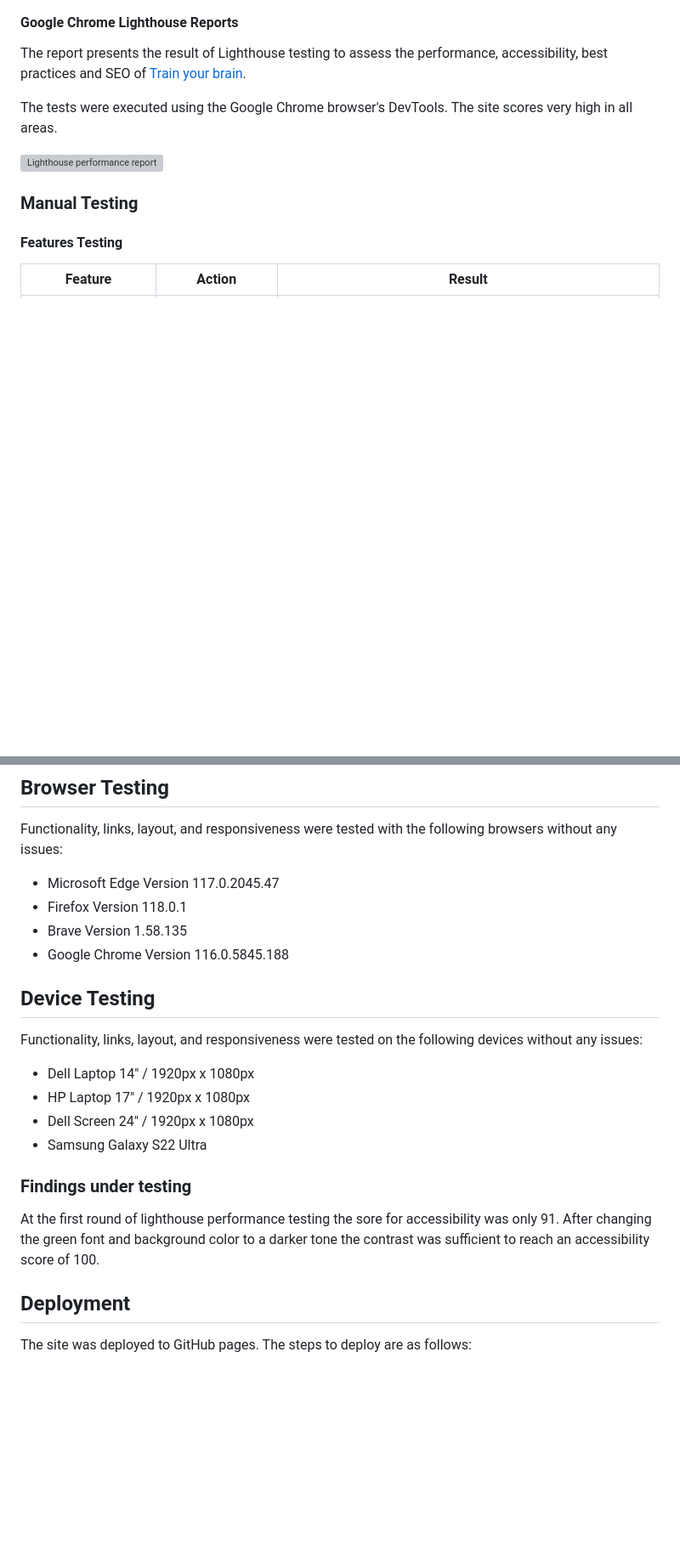
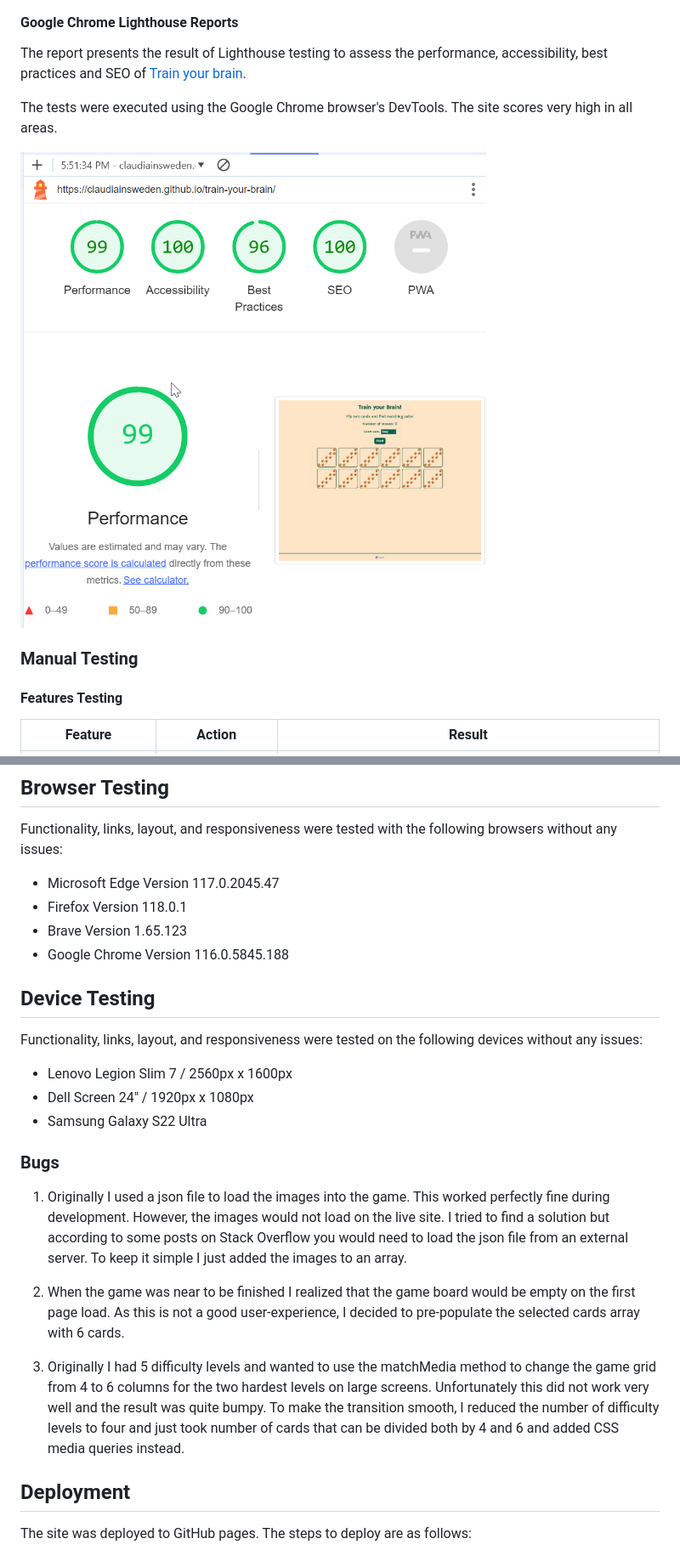
Before and after one commit to ClaudiaInSweden/train-your-brain, a Markdown page: README.md, 2 parts joined by grey strips. Shown: that part at 85% size. Drawn GitHub-style; pictures changed too: assets/readme-docs/lighthouse-analysis.png (added); blank space fills up the shorter version; grey boxes are pictures that could not be loaded.

```diff
--- a/README.md
+++ b/README.md
@@ -137,7 +144,7 @@ The report presents the result of Lighthouse testing to assess the performance,
 The tests were executed using the Google Chrome browser's DevTools.
 The site scores very high in all areas.
 
-![Lighthouse performance report](assets/readme-docs/lighthouse-analysis.webp)
+![Lighthouse performance report](assets/readme-docs/lighthouse-analysis.png)
 
 ### Manual Testing
 
@@ -173,21 +180,24 @@ Functionality, links, layout, and responsiveness were tested with the following
 
 - Microsoft Edge Version 117.0.2045.47
 - Firefox Version 118.0.1
-- Brave Version 1.58.135
+- Brave Version 1.65.123
 - Google Chrome Version 116.0.5845.188
 
 ## Device Testing
 
 Functionality, links, layout, and responsiveness were tested on the following devices without any issues:
 
-- Dell Laptop 14" / 1920px x 1080px
-- HP Laptop 17" / 1920px x 1080px
+- Lenovo Legion Slim 7 / 2560px x 1600px
 - Dell Screen 24" / 1920px x 1080px
 - Samsung Galaxy S22 Ultra
 
-### Findings under testing
+### Bugs
 
-At the first round of lighthouse performance testing the sore for accessibility was only 91. After changing the green font and background color to a darker tone the contrast was sufficient to reach an accessibility score of 100.
+1. Originally I used a json file to load the images into the game. This worked perfectly fine during development. However, the images would not load on the live site. I tried to find a solution but according to some posts on Stack Overflow you would need to load the json file from an external server. To keep it simple I just added the images to an array.
+
+2. When the game was near to be finished I realized that the game board would be empty on the first page load. As this is not a good user-experience, I decided to pre-populate the selected cards array with 6 cards.
+
+3. Originally I had 5 difficulty levels and wanted to use the matchMedia method to change the game grid from 4 to 6 columns for the two hardest levels on large screens. Unfortunately this did not work very well and the result was quite bumpy. To make the transition smooth, I reduced the number of difficulty levels to four and just took number of cards that can be divided both by 4 and 6 and added CSS media queries instead.
 
 ## Deployment
 
```
Also changed, not shown: other parts of README.md (+10 -1 lines), assets/readme-docs/css-validation.png (added), assets/readme-docs/html-validation.png (added), assets/readme-docs/jshint.png (added), 2 other files.
